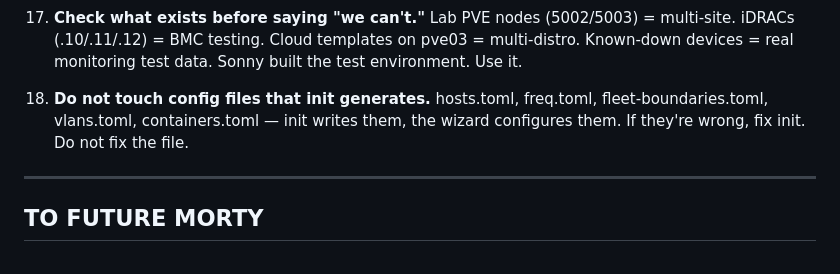
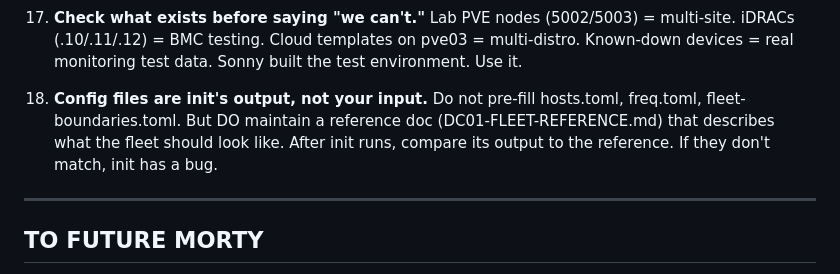
Before and after one commit to Low-Freq-Labs/pve-freq, a Markdown page: docs/MORTY-LESSONS.md, the part around the change. GitHub-like rendering.

```diff
--- a/docs/MORTY-LESSONS.md
+++ b/docs/MORTY-LESSONS.md
@@ -275,7 +275,7 @@ The pattern: Sonny builds test infrastructure. I ignore it. Then I say we can't
 
 17. **Check what exists before saying "we can't."** Lab PVE nodes (5002/5003) = multi-site. iDRACs (.10/.11/.12) = BMC testing. Cloud templates on pve03 = multi-distro. Known-down devices = real monitoring test data. Sonny built the test environment. Use it.
 
-18. **Do not touch config files that init generates.** hosts.toml, freq.toml, fleet-boundaries.toml, vlans.toml, containers.toml — init writes them, the wizard configures them. If they're wrong, fix init. Do not fix the file.
+18. **Config files are init's output, not your input.** Do not pre-fill hosts.toml, freq.toml, fleet-boundaries.toml. But DO maintain a reference doc (DC01-FLEET-REFERENCE.md) that describes what the fleet should look like. After init runs, compare its output to the reference. If they don't match, init has a bug.
 
 ---
 
```
Also changed, not shown: docs/DC01-FLEET-REFERENCE.md (added, +109 -0 lines).
